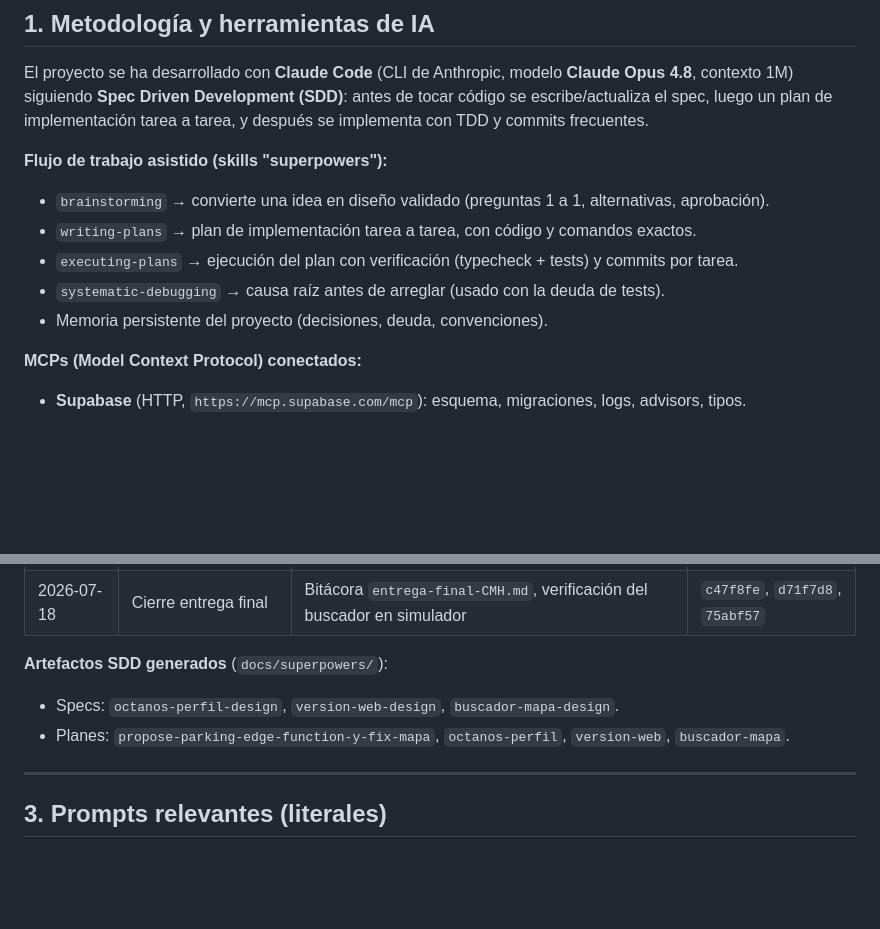
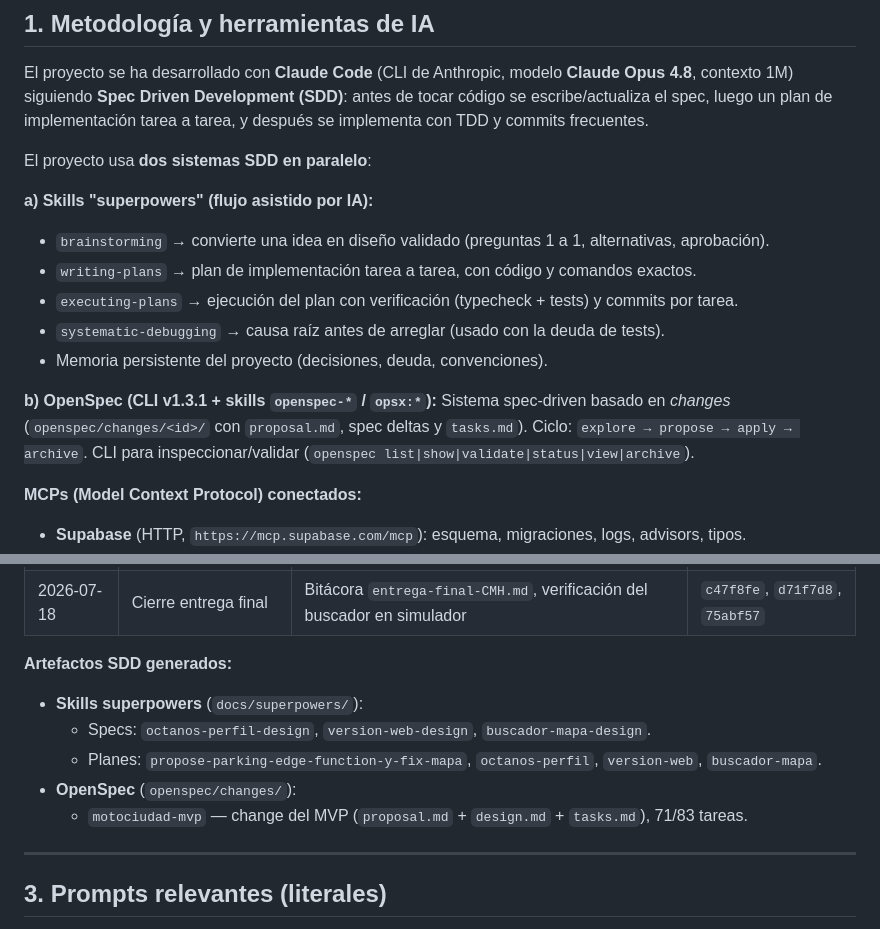
Before and after one commit to curringas/motociudad, a Markdown page: prompts.md, 2 parts joined by grey strips. Drawn GitHub-style; blank space fills up the shorter version.

Commit message:
docs(prompts): documenta OpenSpec como segundo sistema SDD
Añade OpenSpec (CLI v1.3.1 + skills opsx) a la metodología y el change
openspec/changes/motociudad-mvp a los artefactos SDD, junto a los de
docs/superpowers.

Co-Authored-By: Claude Opus 4.8 (1M context) <noreply@anthropic.com>

```diff
--- a/prompts.md
+++ b/prompts.md
@@ -14,12 +14,19 @@ Opus 4.8**, contexto 1M) siguiendo **Spec Driven Development (SDD)**: antes de t
 código se escribe/actualiza el spec, luego un plan de implementación tarea a tarea, y
 después se implementa con TDD y commits frecuentes.
 
-**Flujo de trabajo asistido (skills "superpowers"):**
+El proyecto usa **dos sistemas SDD en paralelo**:
+
+**a) Skills "superpowers" (flujo asistido por IA):**
 - `brainstorming` → convierte una idea en diseño validado (preguntas 1 a 1, alternativas, aprobación).
 - `writing-plans` → plan de implementación tarea a tarea, con código y comandos exactos.
 - `executing-plans` → ejecución del plan con verificación (typecheck + tests) y commits por tarea.
 - `systematic-debugging` → causa raíz antes de arreglar (usado con la deuda de tests).
 - Memoria persistente del proyecto (decisiones, deuda, convenciones).
+
+**b) OpenSpec (CLI v1.3.1 + skills `openspec-*` / `opsx:*`):**
+Sistema spec-driven basado en *changes* (`openspec/changes/<id>/` con `proposal.md`,
+spec deltas y `tasks.md`). Ciclo: `explore → propose → apply → archive`. CLI para
+inspeccionar/validar (`openspec list|show|validate|status|view|archive`).
 
 **MCPs (Model Context Protocol) conectados:**
 - **Supabase** (HTTP, `https://mcp.supabase.com/mcp`): esquema, migraciones, logs, advisors, tipos.
@@ -54,9 +61,12 @@ después se implementa con TDD y commits frecuentes.
 | 2026-07-18 | **Versión web (entrega final)** | Web de consulta (Leaflet+OSM, buscador Nominatim, responsive, shims web) e integración en main | `745bdbe`, `352bbad` |
 | 2026-07-18 | Cierre entrega final | Bitácora `entrega-final-CMH.md`, verificación del buscador en simulador | `c47f8fe`, `d71f7d8`, `75abf57` |
 
-**Artefactos SDD generados** (`docs/superpowers/`):
-- Specs: `octanos-perfil-design`, `version-web-design`, `buscador-mapa-design`.
-- Planes: `propose-parking-edge-function-y-fix-mapa`, `octanos-perfil`, `version-web`, `buscador-mapa`.
+**Artefactos SDD generados:**
+- **Skills superpowers** (`docs/superpowers/`):
+  - Specs: `octanos-perfil-design`, `version-web-design`, `buscador-mapa-design`.
+  - Planes: `propose-parking-edge-function-y-fix-mapa`, `octanos-perfil`, `version-web`, `buscador-mapa`.
+- **OpenSpec** (`openspec/changes/`):
+  - `motociudad-mvp` — change del MVP (`proposal.md` + `design.md` + `tasks.md`), 71/83 tareas.
 
 ---
 
```
